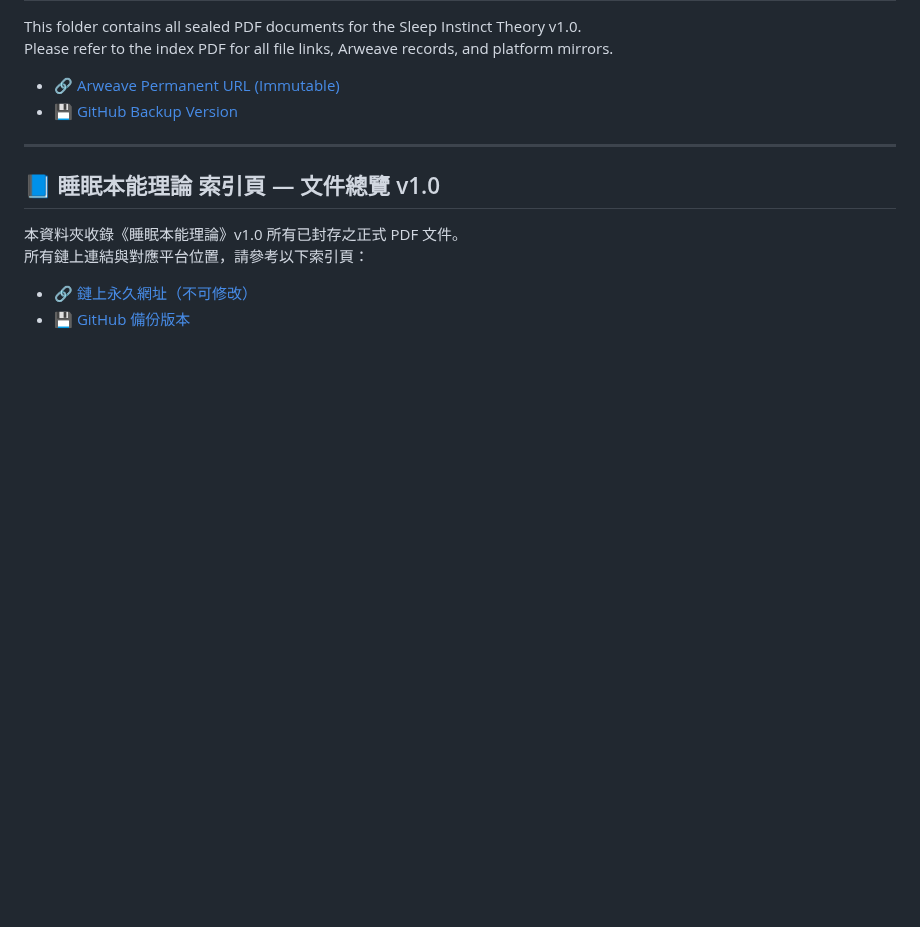
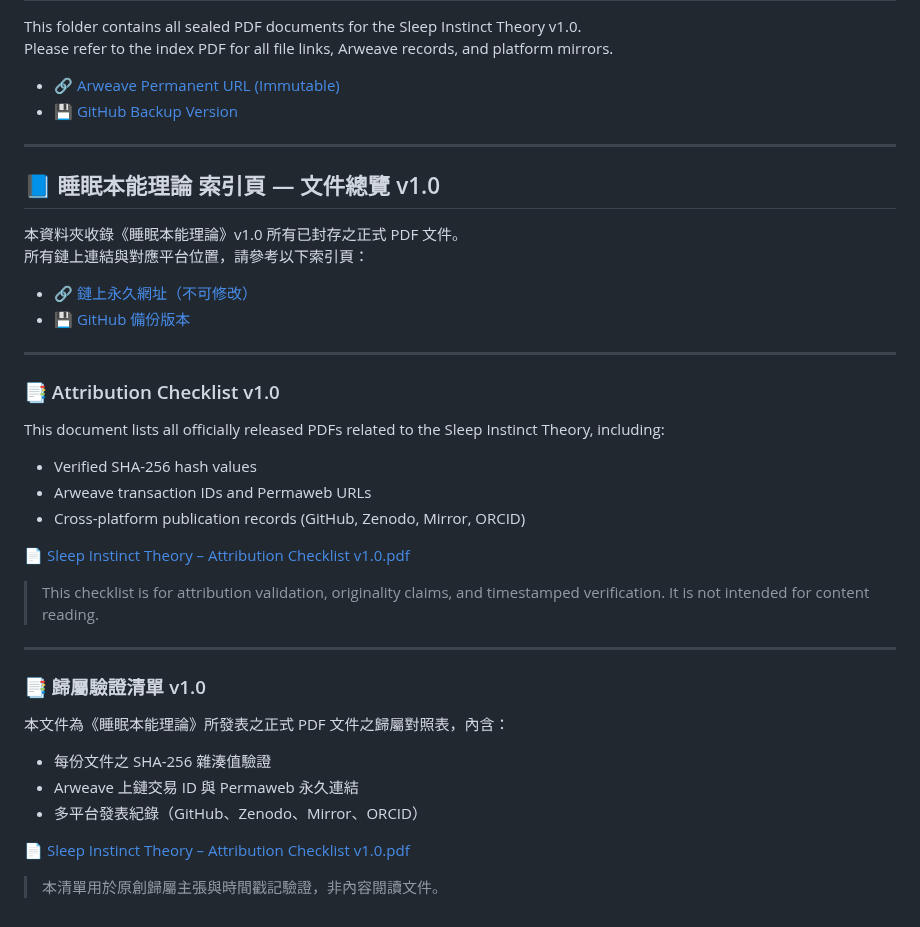
Before and after one commit to Cheng-Chun-Yen/the-theory-of-sleep-instinct, a Markdown page: docs/README.md, the part around the change. Rendered like a GitHub page; blank space fills up the shorter version.

Commit message:
Add Attribution Checklist section to docs/README.md
Added bilingual explanation and PDF link for Sleep Instinct Theory – Attribution Checklist v1.0.
This section documents hash verification, Arweave TX IDs, and platform publication overview.

```diff
--- a/docs/README.md
+++ b/docs/README.md
@@ -75,3 +75,28 @@ Please refer to the index PDF for all file links, Arweave records, and platform
 
 - 🔗 [鏈上永久網址（不可修改）](https://arweave.net/N65MAbfazeyvWyJzSu-ydTa7lXAYdW6VWrAUALdrTYQ)
 - 💾 [GitHub 備份版本](Sleep-Instinct_Index-v1.0.pdf)
+
+---
+### 📑 Attribution Checklist v1.0
+
+This document lists all officially released PDFs related to the Sleep Instinct Theory, including:
+- Verified SHA-256 hash values
+- Arweave transaction IDs and Permaweb URLs
+- Cross-platform publication records (GitHub, Zenodo, Mirror, ORCID)
+
+📄 [Sleep Instinct Theory – Attribution Checklist v1.0.pdf](./Sleep%20Instinct%20Theory%20–%20Attribution%20Checklist%20v1.0.pdf)
+
+> This checklist is for attribution validation, originality claims, and timestamped verification. It is not intended for content reading.
+
+---
+
+### 📑 歸屬驗證清單 v1.0
+
+本文件為《睡眠本能理論》所發表之正式 PDF 文件之歸屬對照表，內含：
+- 每份文件之 SHA-256 雜湊值驗證
+- Arweave 上鏈交易 ID 與 Permaweb 永久連結
+- 多平台發表紀錄（GitHub、Zenodo、Mirror、ORCID）
+
+📄 [Sleep Instinct Theory – Attribution Checklist v1.0.pdf](./Sleep%20Instinct%20Theory%20–%20Attribution%20Checklist%20v1.0.pdf)
+
+> 本清單用於原創歸屬主張與時間戳記驗證，非內容閱讀文件。
```
